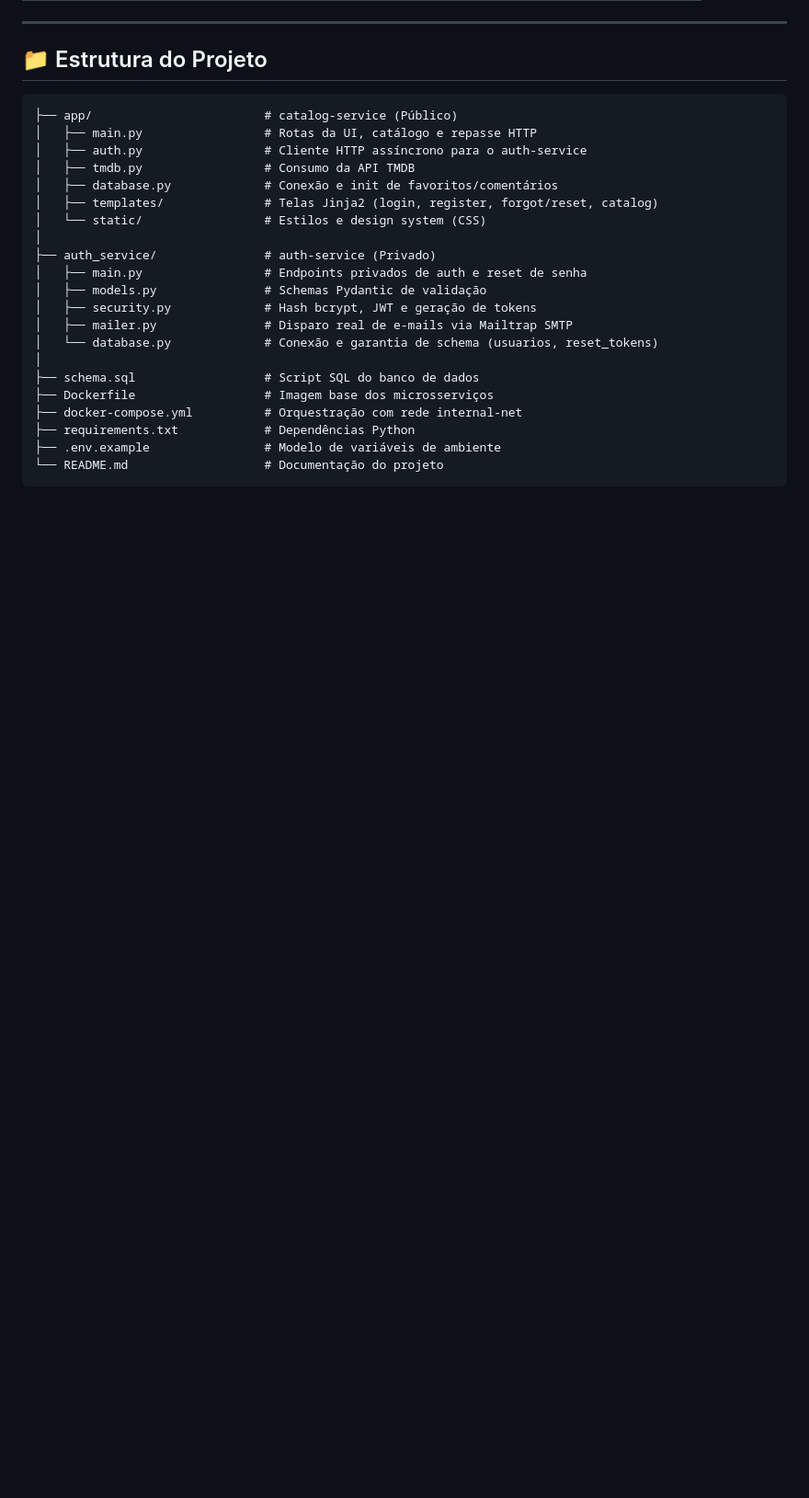
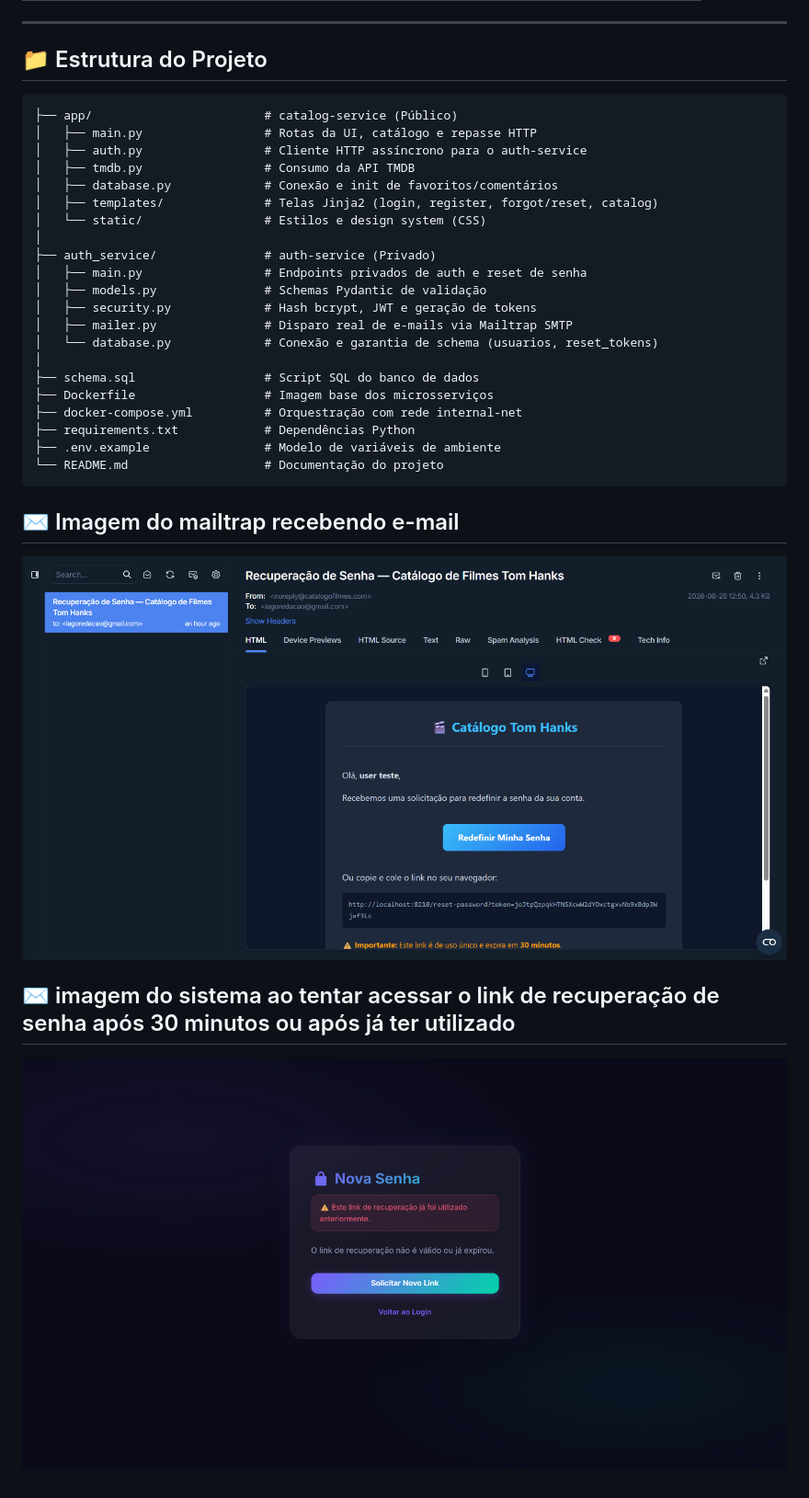
Before and after one commit to Lebron057/tom-hanks-avestruz, a Markdown page: README.md, the part around the change. Shown: that part at 92% size. Rendered like a GitHub page; pictures changed too: image-1.png (added), image.png (added); blank space fills up the shorter version.

Commit message:
docs: Adicionar imagens do mailtrap no README.md

````diff
--- a/README.md
+++ b/README.md
@@ -140,3 +140,9 @@ Acesse no navegador:
 ├── .env.example                # Modelo de variáveis de ambiente
 └── README.md                   # Documentação do projeto
 ```
+
+## ✉️ Imagem do mailtrap recebendo e-mail
+![alt text](image.png)
+
+## ✉️ imagem do sistema ao tentar acessar o link de recuperação de senha após 30 minutos ou após já ter utilizado
+![alt text](image-1.png)
````
